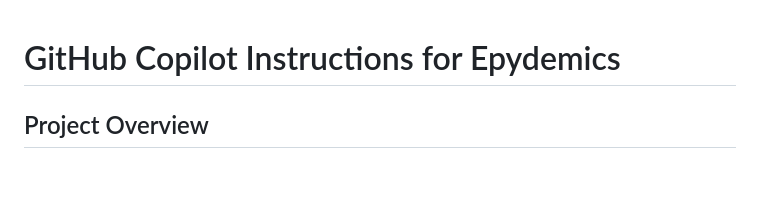
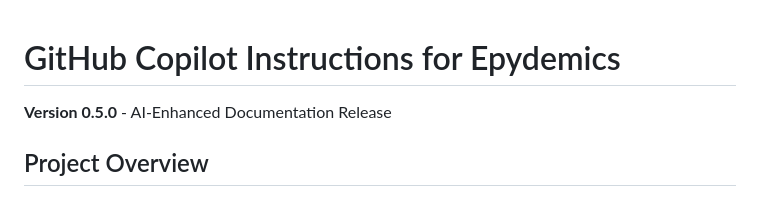
Before and after one commit to julihocc/epydemics, a Markdown page: .github/copilot-instructions.md, the part around the change. Drawn GitHub-style; blank space fills up the shorter version.

```diff
--- a/.github/copilot-instructions.md
+++ b/.github/copilot-instructions.md
@@ -1,4 +1,6 @@
 # GitHub Copilot Instructions for Epydemics
+
+**Version 0.5.0** - AI-Enhanced Documentation Release
 
 ## Project Overview
 Epydemics implements a novel epidemiological forecasting system that combines discrete SIRD (Susceptible-Infected-Recovered-Deaths) mathematical models with time series analysis. Unlike classical epidemiological models with constant parameters, this project models time-varying infection, recovery, and mortality rates (α, β, γ) using VAR (Vector Autoregression) time series on logit-transformed rates.
```
Also changed, not shown: .github/AI_MANIFEST.md (added, +92 -0 lines).
